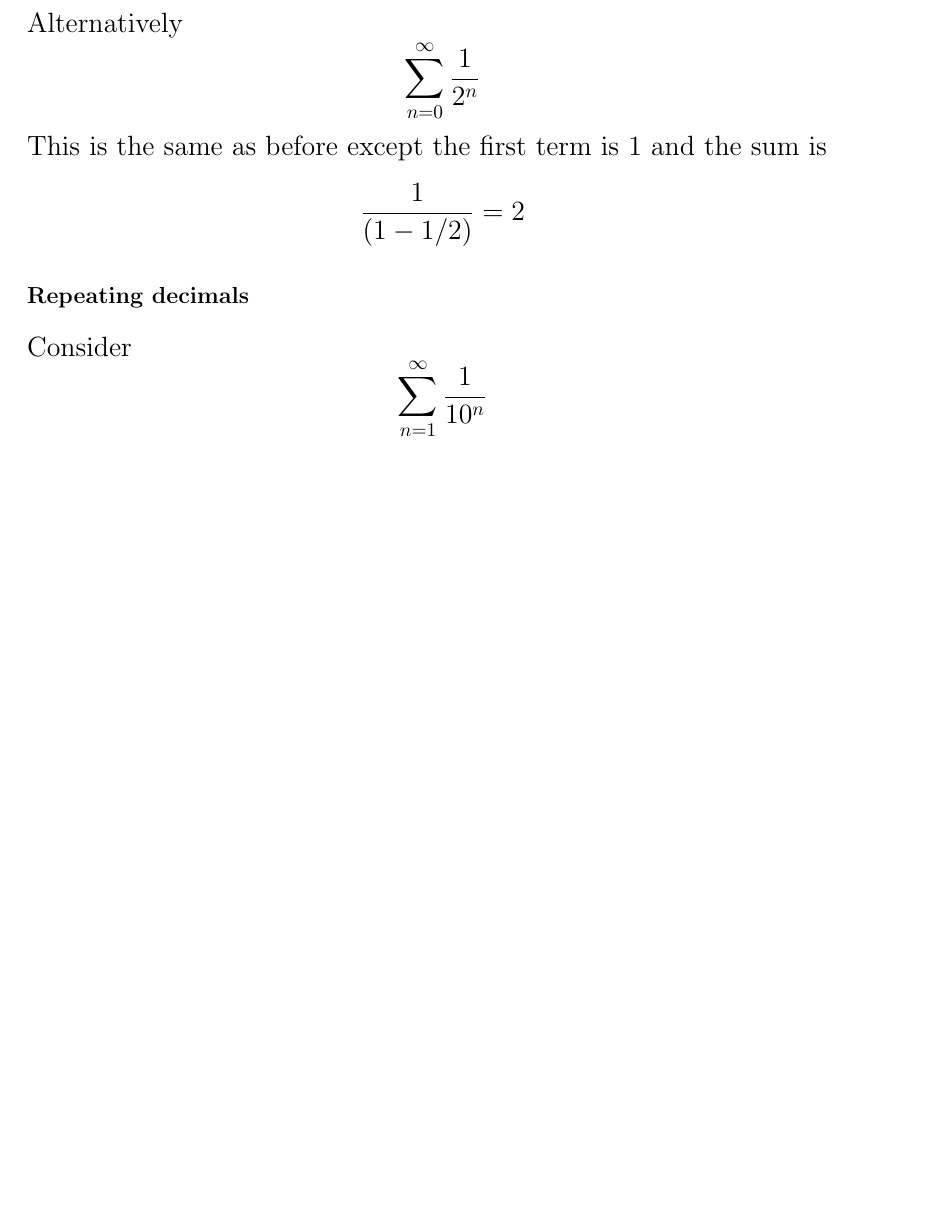
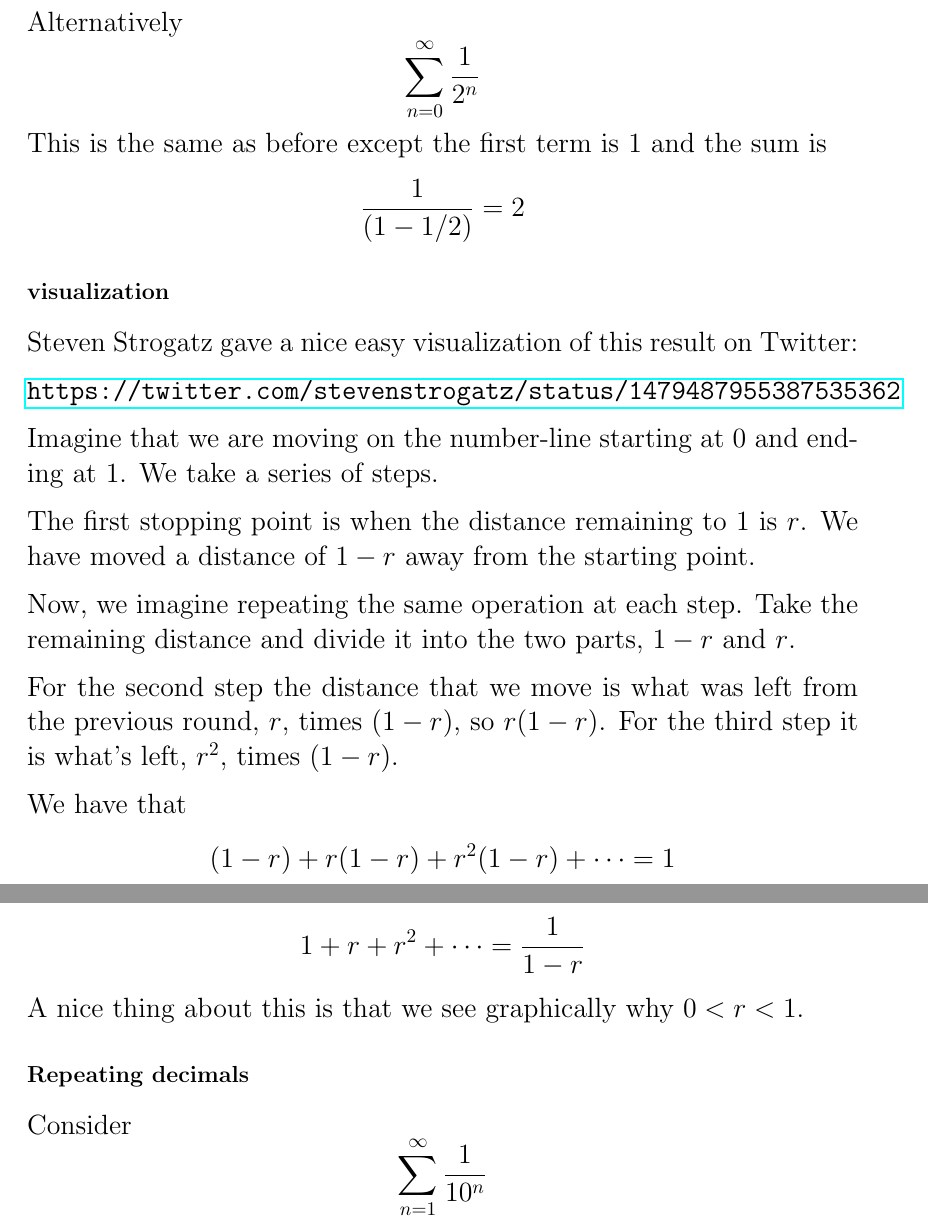
Before and after one commit to telliott99/calculus, a LaTeX document (files/Infinite series.tex): part of page 4 of 14 before the commit and two parts of pages 4 and 5 of 14 after it, the two joined at a grey line, cut so that both start at the same text, the shorter picture padded with empty space. Compiled offline with pdfLaTeX.

Commit message:
no message

```diff
--- a/files/Infinite series.tex
+++ b/files/Infinite series.tex
@@ -9,7 +9,7 @@
 \usepackage{color}
 \usepackage{hyperref}
 
-\graphicspath{{/Users/telliott/Github/figures/}}
+\graphicspath{{/Users/telliott/Dropbox/Github-Math/figures/}}
 % \begin{center} \includegraphics [scale=0.4] {gauss3.png} \end{center}
 
 \title{Infinite series}
@@ -80,6 +80,26 @@ Alternatively
 \[  \sum_{n=0}^{\infty} \frac{1}{2^n} \]
 This is the same as before except the first term is $1$ and the sum is
 \[    \frac{1}{(1 - 1/2)} = 2 \]
+
+\subsection*{visualization}
+
+Steven Strogatz gave a nice easy visualization of this result on Twitter:
+
+\url{https://twitter.com/stevenstrogatz/status/1479487955387535362}
+
+Imagine that we are moving on the number-line starting at $0$ and ending at $1$.  We take a series of steps.
+
+The first stopping point is when the distance remaining to $1$ is $r$.  We have moved a distance of $1 - r$ away from the starting point.
+
+Now, we imagine repeating the same operation at each step.  Take the remaining distance and divide it into the two parts, $1-r$ and $r$.
+
+For the second step the distance that we move is what was left from the previous round, $r$, times $(1-r)$, so $r(1-r)$.  For the third step it is what's left, $r^2$, times $(1-r)$.
+
+We have that
+\[ (1 - r) + r (1-r) + r^2 (1-r) + \dots = 1 \]
+\[ 1 + r + r^2 + \dots = \frac{1}{1 - r} \]
+
+A nice thing about this is that we see graphically why $0 < r < 1$.
 
 \subsection*{Repeating decimals}
 Consider
```
Also changed, not shown: files/Improper integrals.tex (+1 -1 lines).
